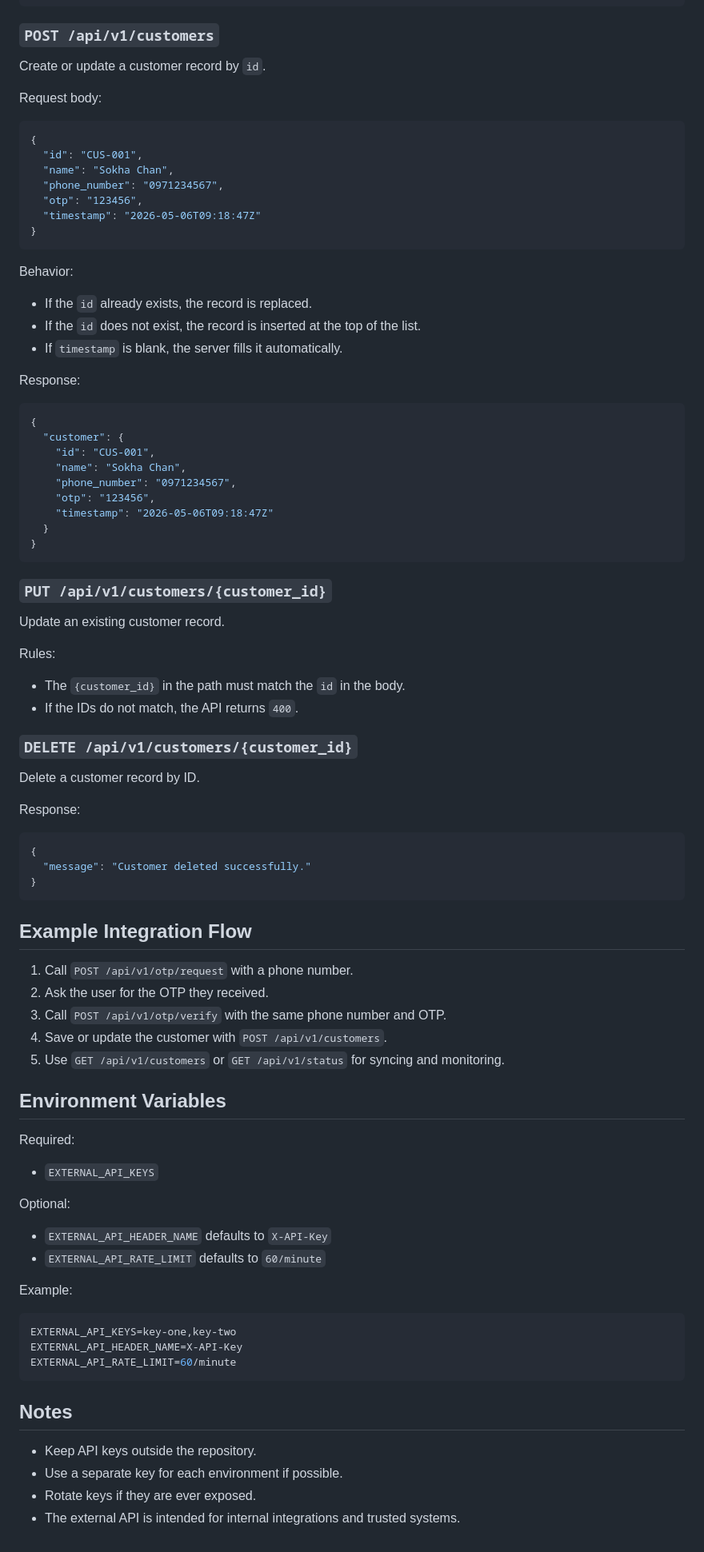
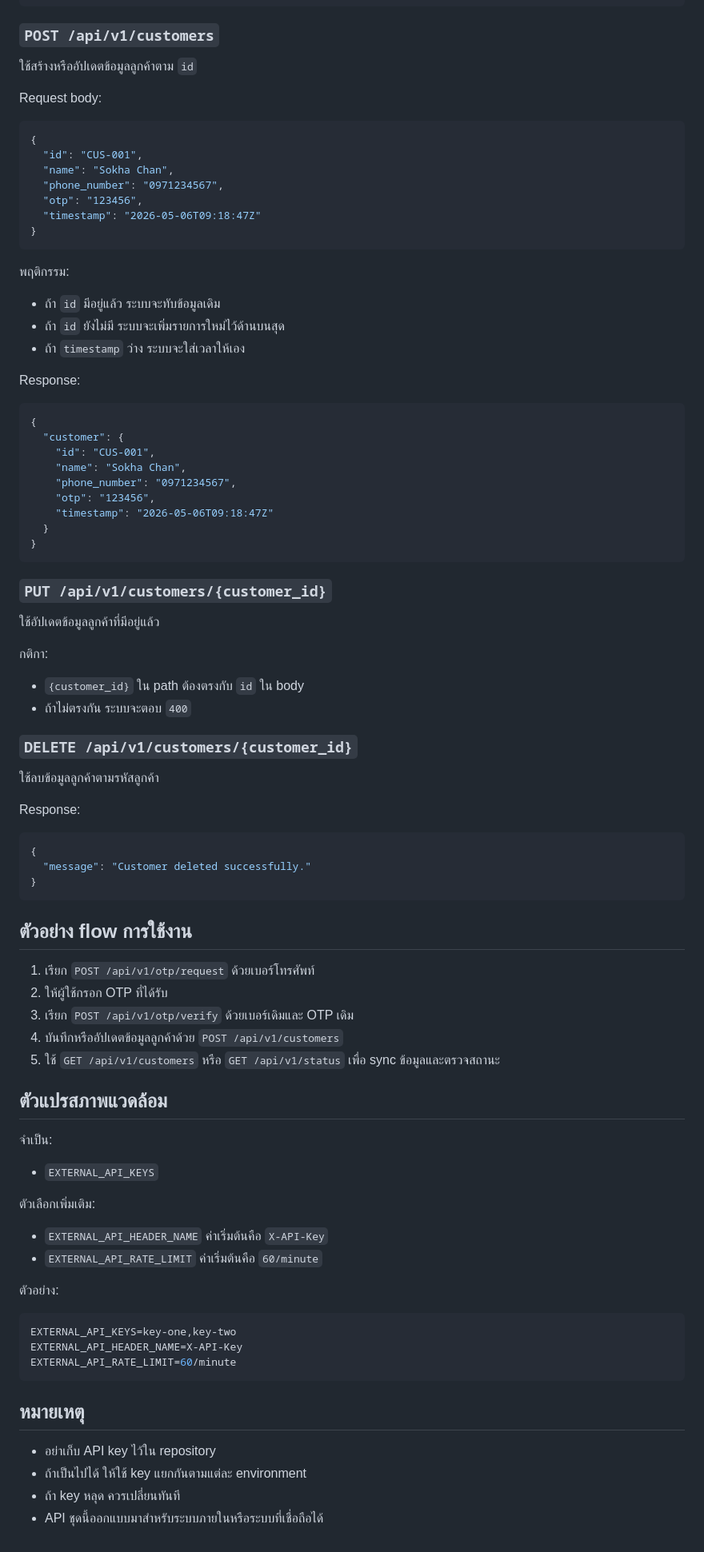
Before and after one commit to ToysssObrien/otp-project, a Markdown page: API.md, the part around one of its changes. Shown at 80% size. Rendered like a GitHub page.

````diff
--- a/API.md
+++ b/API.md
@@ -172,7 +172,7 @@ Response:
 
 ### `POST /api/v1/customers`
 
-Create or update a customer record by `id`.
+ใช้สร้างหรืออัปเดตข้อมูลลูกค้าตาม `id`
 
 Request body:
 
@@ -186,11 +186,11 @@ Request body:
 }
 ```
 
-Behavior:
+พฤติกรรม:
 
-- If the `id` already exists, the record is replaced.
-- If the `id` does not exist, the record is inserted at the top of the list.
-- If `timestamp` is blank, the server fills it automatically.
+- ถ้า `id` มีอยู่แล้ว ระบบจะทับข้อมูลเดิม
+- ถ้า `id` ยังไม่มี ระบบจะเพิ่มรายการใหม่ไว้ด้านบนสุด
+- ถ้า `timestamp` ว่าง ระบบจะใส่เวลาให้เอง
 
 Response:
 
@@ -208,16 +208,16 @@ Response:
 
 ### `PUT /api/v1/customers/{customer_id}`
 
-Update an existing customer record.
+ใช้อัปเดตข้อมูลลูกค้าที่มีอยู่แล้ว
 
-Rules:
+กติกา:
 
-- The `{customer_id}` in the path must match the `id` in the body.
-- If the IDs do not match, the API returns `400`.
+- `{customer_id}` ใน path ต้องตรงกับ `id` ใน body
+- ถ้าไม่ตรงกัน ระบบจะตอบ `400`
 
 ### `DELETE /api/v1/customers/{customer_id}`
 
-Delete a customer record by ID.
+ใช้ลบข้อมูลลูกค้าตามรหัสลูกค้า
 
 Response:
 
@@ -227,26 +227,26 @@ Response:
 }
 ```
 
-## Example Integration Flow
+## ตัวอย่าง flow การใช้งาน
 
-1. Call `POST /api/v1/otp/request` with a phone number.
-2. Ask the user for the OTP they received.
-3. Call `POST /api/v1/otp/verify` with the same phone number and OTP.
-4. Save or update the customer with `POST /api/v1/customers`.
-5. Use `GET /api/v1/customers` or `GET /api/v1/status` for syncing and monitoring.
+1. เรียก `POST /api/v1/otp/request` ด้วยเบอร์โทรศัพท์
+2. ให้ผู้ใช้กรอก OTP ที่ได้รับ
+3. เรียก `POST /api/v1/otp/verify` ด้วยเบอร์เดิมและ OTP เดิม
+4. บันทึกหรืออัปเดตข้อมูลลูกค้าด้วย `POST /api/v1/customers`
+5. ใช้ `GET /api/v1/customers` หรือ `GET /api/v1/status` เพื่อ sync ข้อมูลและตรวจสถานะ
 
-## Environment Variables
+## ตัวแปรสภาพแวดล้อม
 
-Required:
+จำเป็น:
 
 - `EXTERNAL_API_KEYS`
 
-Optional:
+ตัวเลือกเพิ่มเติม:
 
-- `EXTERNAL_API_HEADER_NAME` defaults to `X-API-Key`
-- `EXTERNAL_API_RATE_LIMIT` defaults to `60/minute`
+- `EXTERNAL_API_HEADER_NAME` ค่าเริ่มต้นคือ `X-API-Key`
+- `EXTERNAL_API_RATE_LIMIT` ค่าเริ่มต้นคือ `60/minute`
 
-Example:
+ตัวอย่าง:
 
 ```env
 EXTERNAL_API_KEYS=key-one,key-two
@@ -254,9 +254,9 @@ EXTERNAL_API_HEADER_NAME=X-API-Key
 EXTERNAL_API_RATE_LIMIT=60/minute
 ```
 
-## Notes
+## หมายเหตุ
 
-- Keep API keys outside the repository.
-- Use a separate key for each environment if possible.
-- Rotate keys if they are ever exposed.
-- The external API is intended for internal integrations and trusted systems.
+- อย่าเก็บ API key ไว้ใน repository
+- ถ้าเป็นไปได้ ให้ใช้ key แยกกันตามแต่ละ environment
+- ถ้า key หลุด ควรเปลี่ยนทันที
+- API ชุดนี้ออกแบบมาสำหรับระบบภายในหรือระบบที่เชื่อถือได้
````
Also changed, not shown: other parts of API.md (+35 -35 lines).
